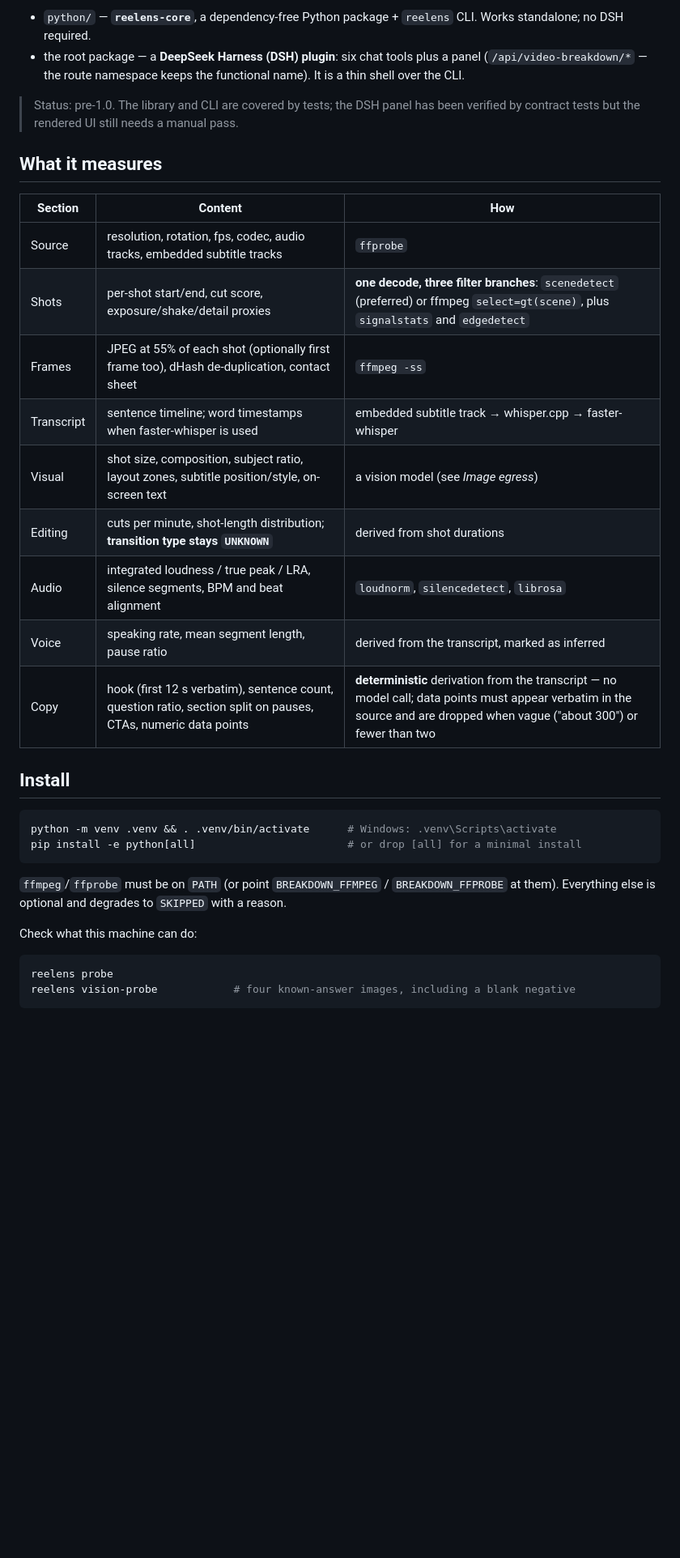
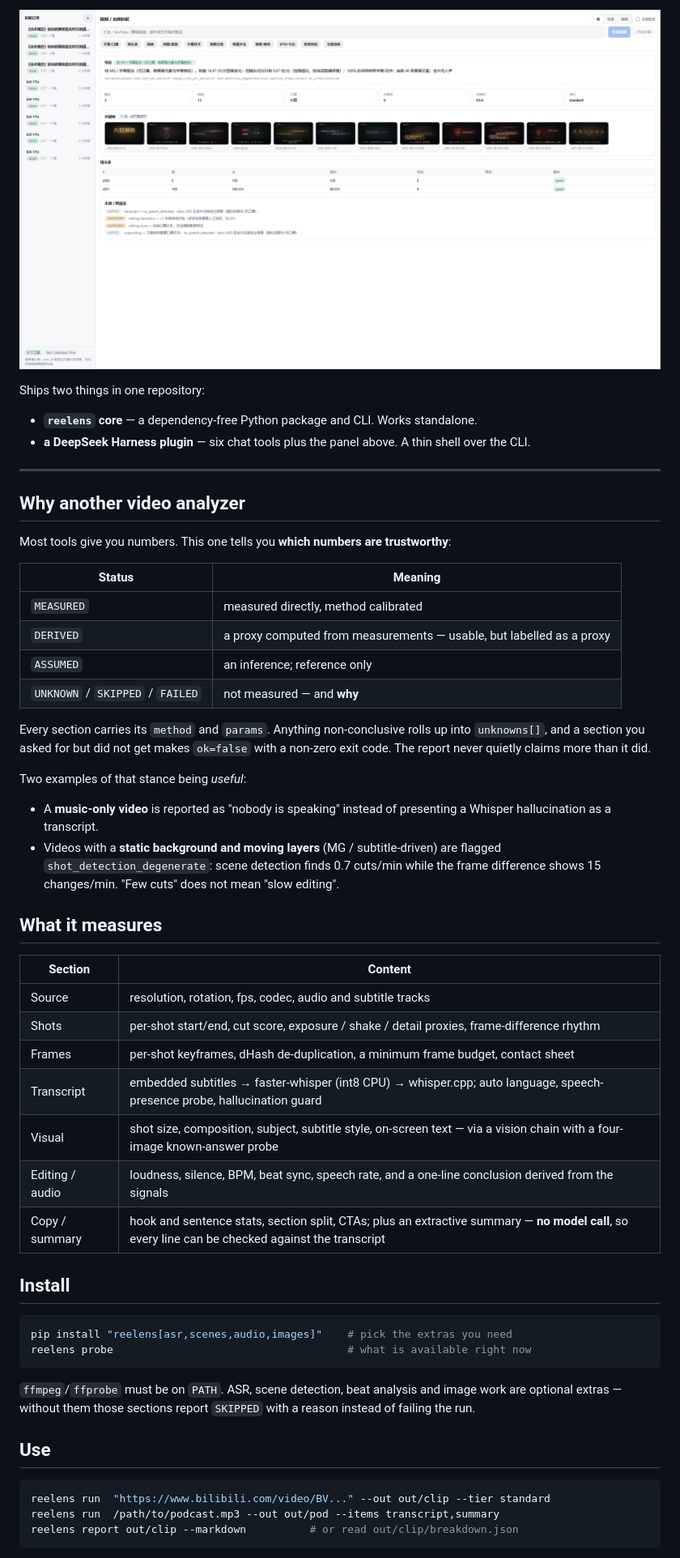
Before and after one commit to KAN-H/reelens, a Markdown page: README.md, the part around one of its changes. Shown at 81% size. GitHub-like rendering; pictures changed too: docs/images/panel.png (added); blank space fills up the shorter version.

Commit message:
docs: rewrite the README around the real panel; package for PyPI as 'reelens'; add a trusted-publishing workflow

````diff
--- a/README.md
+++ b/README.md
@@ -8,40 +12,64 @@ Two deliverables in one repo:
 
-- `python/` — **`reelens-core`**, a dependency-free Python package + `reelens` CLI.
-  Works standalone; no DSH required.
-- the root package — a **DeepSeek Harness (DSH) plugin**: six chat tools plus a panel
-  (`/api/video-breakdown/*` — the route namespace keeps the functional name). It is a thin shell over the CLI.
+![The reelens panel in DeepSeek Harness: job history on the left, report in the middle, frame inspector on the right](docs/images/panel.png)
 
-> Status: pre-1.0. The library and CLI are covered by tests; the DSH panel has been
-> verified by contract tests but the rendered UI still needs a manual pass.
+Ships two things in one repository:
+
+- **`reelens` core** — a dependency-free Python package and CLI. Works standalone.
+- **a DeepSeek Harness plugin** — six chat tools plus the panel above. A thin shell over the CLI.
+
+---
+
+## Why another video analyzer
+
+Most tools give you numbers. This one tells you **which numbers are trustworthy**:
+
+| Status | Meaning |
+|---|---|
+| `MEASURED` | measured directly, method calibrated |
+| `DERIVED` | a proxy computed from measurements — usable, but labelled as a proxy |
+| `ASSUMED` | an inference; reference only |
+| `UNKNOWN` / `SKIPPED` / `FAILED` | not measured — and **why** |
+
+Every section carries its `method` and `params`. Anything non-conclusive rolls up into
+`unknowns[]`, and a section you asked for but did not get makes `ok=false` with a non-zero
+exit code. The report never quietly claims more than it did.
+
+Two examples of that stance being *useful*:
+
+- A **music-only video** is reported as "nobody is speaking" instead of presenting a Whisper
+  hallucination as a transcript.
+- Videos with a **static background and moving layers** (MG / subtitle-driven) are flagged
+  `shot_detection_degenerate`: scene detection finds 0.7 cuts/min while the frame difference
+  shows 15 changes/min. "Few cuts" does not mean "slow editing".
 
 ## What it measures
 
-| Section | Content | How |
-|---|---|---|
-| Source | resolution, rotation, fps, codec, audio tracks, embedded subtitle tracks | `ffprobe` |
-| Shots | per-shot start/end, cut score, exposure/shake/detail proxies | **one decode, three filter branches**: `scenedetect` (preferred) or ffmpeg `select=gt(scene)`, plus `signalstats` and `edgedetect` |
-| Frames | JPEG at 55% of each shot (optionally first frame too), dHash de-duplication, contact sheet | `ffmpeg -ss` |
-| Transcript | sentence timeline; word timestamps when faster-whisper is used | embedded subtitle track → whisper.cpp → faster-whisper |
-| Visual | shot size, composition, subject ratio, layout zones, subtitle position/style, on-screen text | a vision model (see *Image egress*) |
-| Editing | cuts per minute, shot-length distribution; **transition type stays `UNKNOWN`** | derived from shot durations |
-| Audio | integrated loudness / true peak / LRA, silence segments, BPM and beat alignment | `loudnorm`, `silencedetect`, `librosa` |
-| Voice | speaking rate, mean segment length, pause ratio | derived from the transcript, marked as inferred |
-| Copy | hook (first 12 s verbatim), sentence count, question ratio, section split on pauses, CTAs, numeric data points | **deterministic** derivation from the transcript — no model call; data points must appear verbatim in the source and are dropped when vague ("about 300") or fewer than two |
+| Section | Content |
+|---|---|
+| Source | resolution, rotation, fps, codec, audio and subtitle tracks |
+| Shots | per-shot start/end, cut score, exposure / shake / detail proxies, frame-difference rhythm |
+| Frames | per-shot keyframes, dHash de-duplication, a minimum frame budget, contact sheet |
+| Transcript | embedded subtitles → faster-whisper (int8 CPU) → whisper.cpp; auto language, speech-presence probe, hallucination guard |
+| Visual | shot size, composition, subject, subtitle style, on-screen text — via a vision chain with a four-image known-answer probe |
+| Editing / audio | loudness, silence, BPM, beat sync, speech rate, and a one-line conclusion derived from the signals |
+| Copy / summary | hook and sentence stats, section split, CTAs; plus an extractive summary — **no model call**, so every line can be checked against the transcript |
 
 ## Install
 
 ```bash
-python -m venv .venv && . .venv/bin/activate      # Windows: .venv\Scripts\activate
-pip install -e python[all]                        # or drop [all] for a minimal install
+pip install "reelens[asr,scenes,audio,images]"    # pick the extras you need
+reelens probe                                     # what is available right now
 ```
 
-`ffmpeg`/`ffprobe` must be on `PATH` (or point `BREAKDOWN_FFMPEG` / `BREAKDOWN_FFPROBE`
-at them). Everything else is optional and degrades to `SKIPPED` with a reason.
+`ffmpeg`/`ffprobe` must be on `PATH`. ASR, scene detection, beat analysis and image work are
+optional extras — without them those sections report `SKIPPED` with a reason instead of
+failing the run.
 
-Check what this machine can do:
+## Use
 
 ```bash
-reelens probe
-reelens vision-probe            # four known-answer images, including a blank negative
+reelens run  "https://www.bilibili.com/video/BV..." --out out/clip --tier standard
+reelens run  /path/to/podcast.mp3 --out out/pod --items transcript,summary
+reelens report out/clip --markdown          # or read out/clip/breakdown.json
 ```
 
````
Also changed, not shown: other parts of README.md (+34 -91 lines), python/README.md (added, +52 -0 lines), 3 other files.
